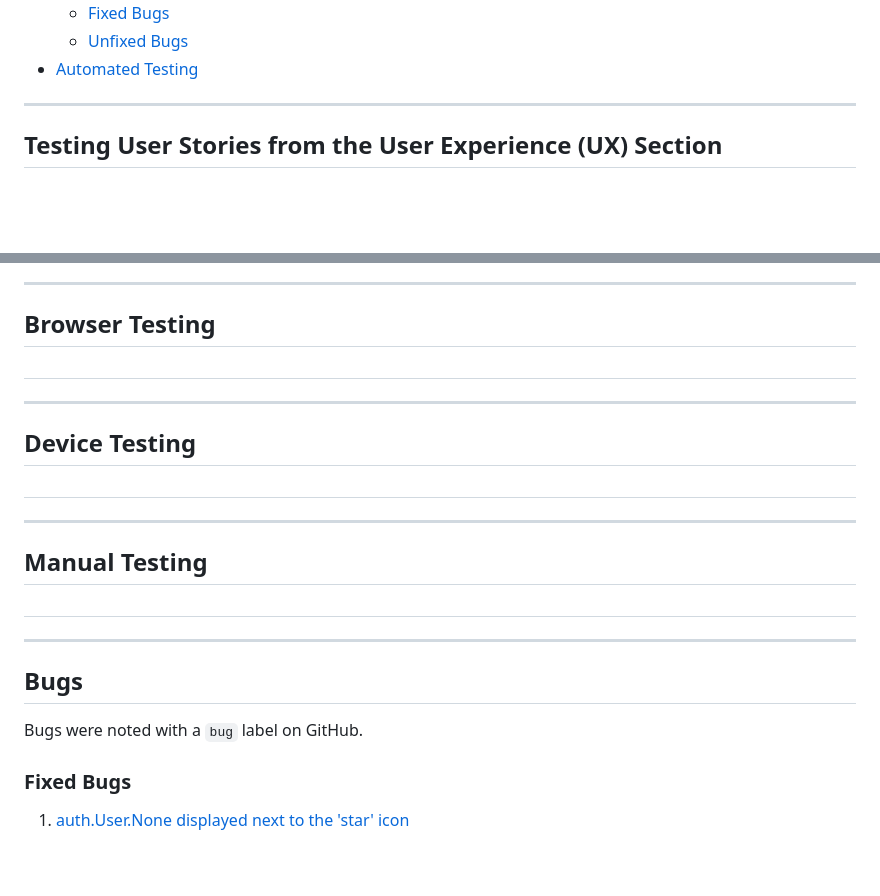
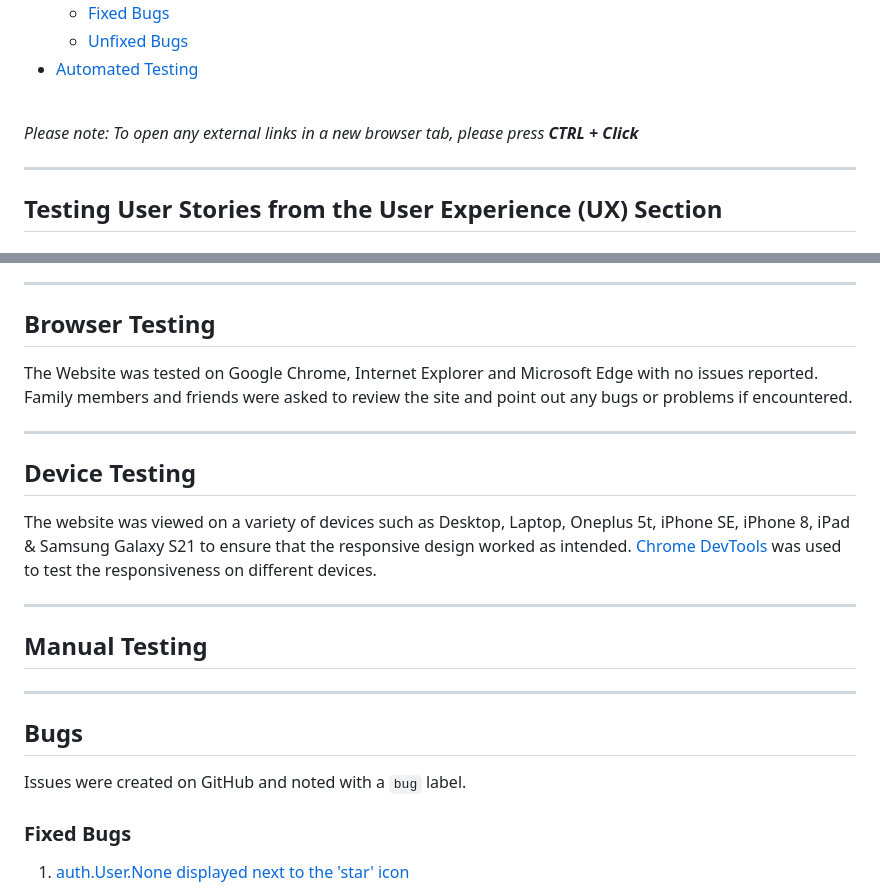
Before and after one commit to chris-townsend/PP4-Kitchen_Tales, a Markdown page: TESTING.md, 2 parts joined by grey strips. Rendered like a GitHub page; blank space fills up the shorter version.

Commit message:
Add browser & device testing to TESTING.md

```diff
--- a/TESTING.md
+++ b/TESTING.md
@@ -18,9 +18,11 @@
   * [Fixed Bugs](#fixed-bugs)
   * [Unfixed Bugs](#unfixed-bugs)
 - [Automated Testing](#automated-testing)
+<br>
+
+*Please note: To open any external links in a new browser tab, please press **CTRL + Click***
 
 ***
-
 
 ## Testing User Stories from the User Experience (UX) Section
 
@@ -374,26 +376,27 @@ The results are satisfactory and the suggested modification with regards to the
 ***
 
 ## Browser Testing
-#
+
+The Website was tested on Google Chrome, Internet Explorer and Microsoft Edge with no issues reported. Family members and friends were asked to review the site and point out any bugs or problems if encountered.
 
 ***
 
+## Device Testing
 
-## Device Testing
-#
+The website was viewed on a variety of devices such as Desktop, Laptop, Oneplus 5t, iPhone SE, iPhone 8, iPad & Samsung Galaxy S21 to ensure that the responsive design worked as intended. [Chrome DevTools](https://developer.chrome.com/docs/devtools/) was used to test the responsiveness on different devices.
+
+***
+
+## Manual Testing
 
 
 
 ***
 
-## Manual Testing
-#
-***
-
 
 ## Bugs
 
-Bugs were noted with a `bug` label on GitHub.
+Issues were created on GitHub and noted with a `bug` label.
 <br>
 
 ### Fixed Bugs
```
